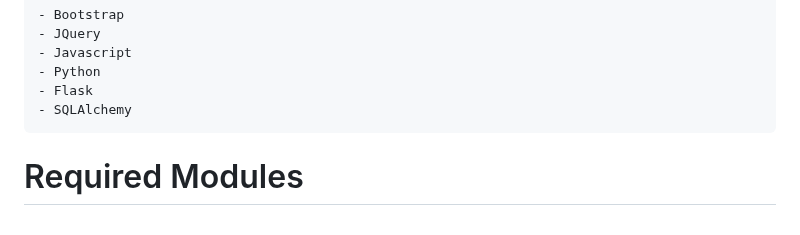
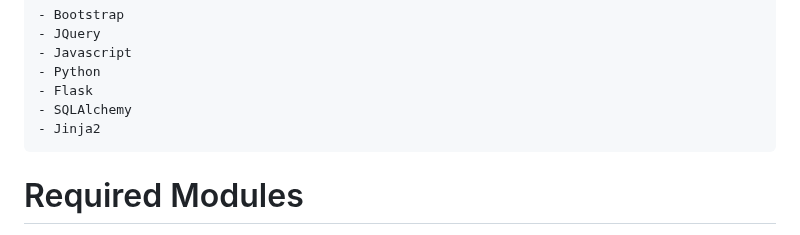
Before and after one commit to prem9/CMPE-131-G12-Project, a Markdown page: README.md, the part around the change. Rendered like a GitHub page.

```diff
--- a/README.md
+++ b/README.md
@@ -25,6 +25,7 @@ This project is not yet completed. Most implementations have been completed howe
     - Python
     - Flask
     - SQLAlchemy
+    - Jinja2
 
  # Required Modules
 
```
